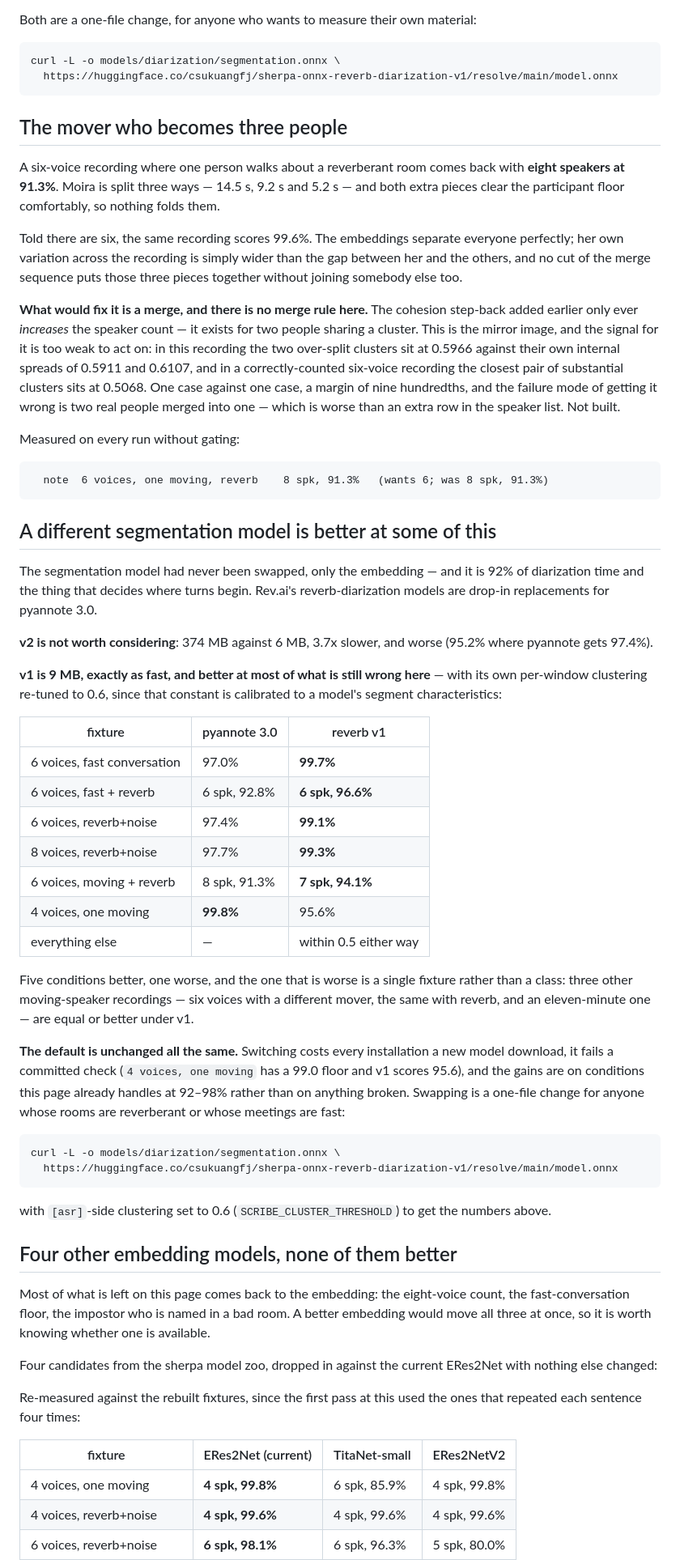
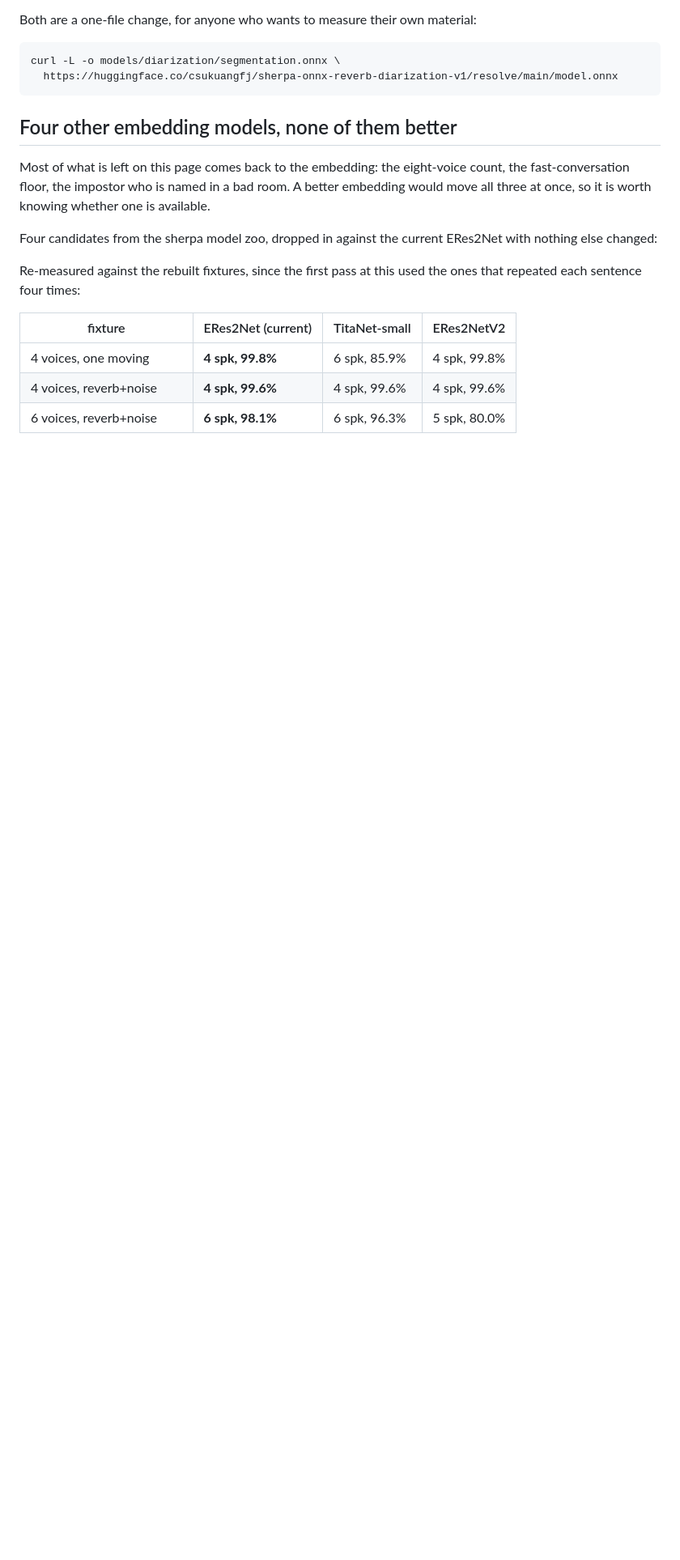
Before and after one commit to dmoore-dwmmholdings/scribe-local, a Markdown page: docs/measuring-diarization.md, the part around one of its changes. Shown at 81% size. Rendered like a GitHub page; blank space fills up the shorter version.

````diff
--- a/docs/measuring-diarization.md
+++ b/docs/measuring-diarization.md
@@ -431,77 +482,6 @@ Both are a one-file change, for anyone who wants to measure their own material:
 curl -L -o models/diarization/segmentation.onnx \
   https://huggingface.co/csukuangfj/sherpa-onnx-reverb-diarization-v1/resolve/main/model.onnx
 ```
-
-## The mover who becomes three people
-
-A six-voice recording where one person walks about a reverberant room comes back
-with **eight speakers at 91.3%**. Moira is split three ways — 14.5 s, 9.2 s and
-5.2 s — and both extra pieces clear the participant floor comfortably, so
-nothing folds them.
-
-Told there are six, the same recording scores 99.6%. The embeddings separate
-everyone perfectly; her own variation across the recording is simply wider than
-the gap between her and the others, and no cut of the merge sequence puts those
-three pieces together without joining somebody else too.
-
-**What would fix it is a merge, and there is no merge rule here.** The cohesion
-step-back added earlier only ever *increases* the speaker count — it exists for
-two people sharing a cluster. This is the mirror image, and the signal for it is
-too weak to act on: in this recording the two over-split clusters sit at 0.5966
-against their own internal spreads of 0.5911 and 0.6107, and in a
-correctly-counted six-voice recording the closest pair of substantial clusters
-sits at 0.5068. One case against one case, a margin of nine hundredths, and the
-failure mode of getting it wrong is two real people merged into one — which is
-worse than an extra row in the speaker list. Not built.
-
-Measured on every run without gating:
-
-```
-  note  6 voices, one moving, reverb    8 spk, 91.3%   (wants 6; was 8 spk, 91.3%)
-```
-
-## A different segmentation model is better at some of this
-
-The segmentation model had never been swapped, only the embedding — and it is
-92% of diarization time and the thing that decides where turns begin. Rev.ai's
-reverb-diarization models are drop-in replacements for pyannote 3.0.
-
-**v2 is not worth considering**: 374 MB against 6 MB, 3.7x slower, and worse
-(95.2% where pyannote gets 97.4%).
-
-**v1 is 9 MB, exactly as fast, and better at most of what is still wrong here**
-— with its own per-window clustering re-tuned to 0.6, since that constant is
-calibrated to a model's segment characteristics:
-
-| fixture | pyannote 3.0 | reverb v1 |
-|---|---|---|
-| 6 voices, fast conversation | 97.0% | **99.7%** |
-| 6 voices, fast + reverb | 6 spk, 92.8% | **6 spk, 96.6%** |
-| 6 voices, reverb+noise | 97.4% | **99.1%** |
-| 8 voices, reverb+noise | 97.7% | **99.3%** |
-| 6 voices, moving + reverb | 8 spk, 91.3% | **7 spk, 94.1%** |
-| 4 voices, one moving | **99.8%** | 95.6% |
-| everything else | — | within 0.5 either way |
-
-Five conditions better, one worse, and the one that is worse is a single fixture
-rather than a class: three other moving-speaker recordings — six voices with a
-different mover, the same with reverb, and an eleven-minute one — are equal or
-better under v1.
-
-**The default is unchanged all the same.** Switching costs every installation a
-new model download, it fails a committed check (`4 voices, one moving` has a
-99.0 floor and v1 scores 95.6), and the gains are on conditions this page
-already handles at 92–98% rather than on anything broken. Swapping is a
-one-file change for anyone whose rooms are reverberant or whose meetings are
-fast:
-
-```bash
-curl -L -o models/diarization/segmentation.onnx \
-  https://huggingface.co/csukuangfj/sherpa-onnx-reverb-diarization-v1/resolve/main/model.onnx
-```
-
-with `[asr]`-side clustering set to 0.6 (`SCRIBE_CLUSTER_THRESHOLD`) to get the
-numbers above.
 
 ## Four other embedding models, none of them better
 
````
Also changed, not shown: other parts of docs/measuring-diarization.md (+51 -0 lines).
